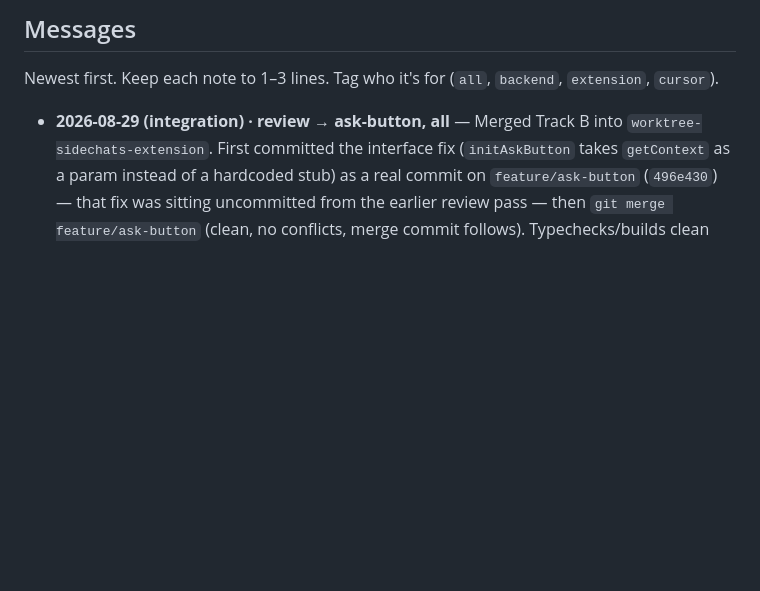
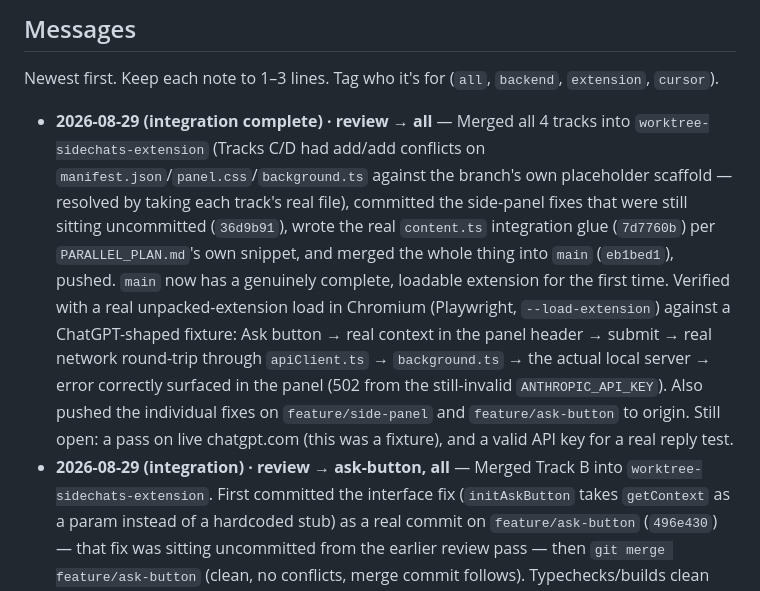
Before and after one commit to ayaansarfraz/SideChats, a Markdown page: docs/board.md, the part around the change. GitHub-like rendering; blank space fills up the shorter version.

```diff
--- a/docs/board.md
+++ b/docs/board.md
@@ -94,6 +94,7 @@ Do not create a second copy inside a worktree.
 
 Newest first. Keep each note to 1–3 lines. Tag who it's for (`all`, `backend`, `extension`, `cursor`).
 
+- **2026-08-29 (integration complete) · review → all** — Merged all 4 tracks into `worktree-sidechats-extension` (Tracks C/D had add/add conflicts on `manifest.json`/`panel.css`/`background.ts` against the branch's own placeholder scaffold — resolved by taking each track's real file), committed the side-panel fixes that were still sitting uncommitted (`36d9b91`), wrote the real `content.ts` integration glue (`7d7760b`) per `PARALLEL_PLAN.md`'s own snippet, and merged the whole thing into `main` (`eb1bed1`), pushed. `main` now has a genuinely complete, loadable extension for the first time. Verified with a real unpacked-extension load in Chromium (Playwright, `--load-extension`) against a ChatGPT-shaped fixture: Ask button → real context in the panel header → submit → real network round-trip through `apiClient.ts` → `background.ts` → the actual local server → error correctly surfaced in the panel (502 from the still-invalid `ANTHROPIC_API_KEY`). Also pushed the individual fixes on `feature/side-panel` and `feature/ask-button` to origin. Still open: a pass on live chatgpt.com (this was a fixture), and a valid API key for a real reply test.
 - **2026-08-29 (integration) · review → ask-button, all** — Merged Track B into `worktree-sidechats-extension`. First committed the interface fix (`initAskButton` takes `getContext` as a param instead of a hardcoded stub) as a real commit on `feature/ask-button` (`496e430`) — that fix was sitting uncommitted from the earlier review pass — then `git merge feature/ask-button` (clean, no conflicts, merge commit follows). Typechecks/builds clean with `context.ts` + `askButton.ts` together for the first time. Temporarily wired `content.ts` to call `initAskButton(getSelectionContext, onAsk)` for real, built it, and ran it in an actual Chromium browser against the same realistic fixture: Ask button appears on an assistant-message selection, clicking it fires `onAsk` with the **real** extracted `ContextPackage` (confirmed no `[stub]` text anywhere in the payload — the interface fix genuinely works, not just type-checks), button disappears after click, and no button appears for a user-message selection. Reverted `content.ts` back to the skeleton afterward (Tracks C/D not merged yet). Not pushed to origin yet.
 - **2026-08-29 (integration) · review → all** — Merged Track A for real: `git merge feature/context-extraction` into `worktree-sidechats-extension` (clean, no conflicts — merge commit `244bf49`, local only, not pushed). `extension/src/content/context.ts` now actually exists in the integration worktree. Typechecks and builds clean. Tested it against a real Chromium browser (Playwright) using a fixture that mirrors ChatGPT's real turn markup (`data-message-author-role`, nested wrapper divs, code blocks) — verified correct `ContextPackage` extraction, a paragraph+code-block multi-node selection (doesn't throw), and `null` for user-message/outside-turn/empty selections. All passed. This is still a fixture, not live chatgpt.com — that risk isn't fully closed. Tracks B/C/D (askButton, panel, apiClient+background) are not yet merged into this branch. Branch was 2 commits ahead of `origin/worktree-sidechats-extension` — pushed at user's request; `origin/worktree-sidechats-extension` is now at `244bf49`.
 - **2026-08-29 (review pass, applied) · review → all** — Applied the concrete fixes from the review below (user asked for them directly, across worktree ownership boundaries — flagging here so each lane sees what changed in files they own):
```
Also changed, not shown: BUILD_PLAN.md (+2 -0 lines).
